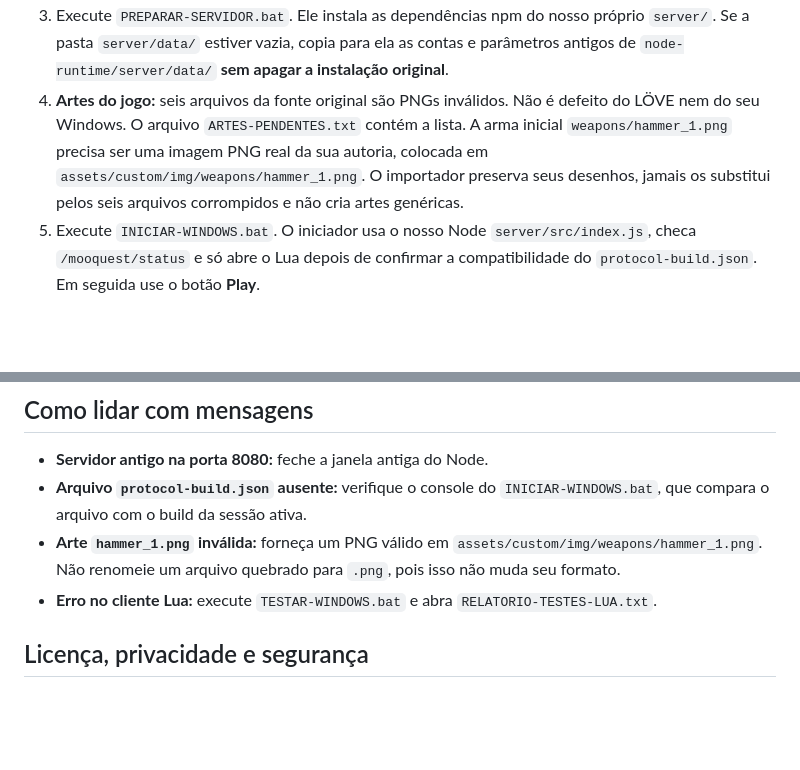
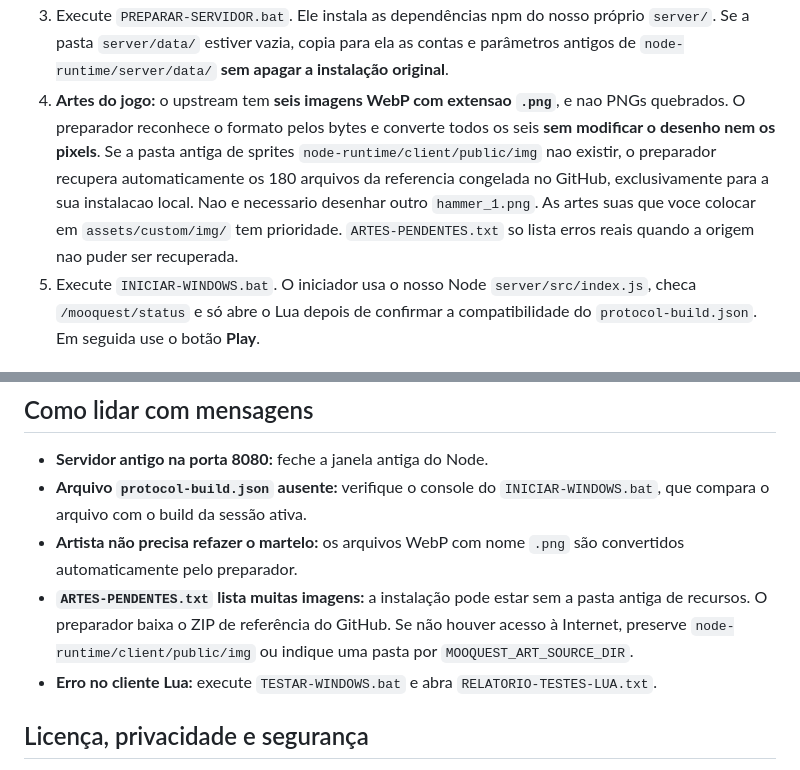
Before and after one commit to SrTristeSad/Moo-Quest, a Markdown page: docs/EXECUTAR-LOCAL.md, 2 parts joined by grey strips. GitHub-like rendering; blank space fills up the shorter version.

Commit message:
docs: explain that misnamed WebP sprites are automatically converted, not corrupt or require replacement art

```diff
--- a/docs/EXECUTAR-LOCAL.md
+++ b/docs/EXECUTAR-LOCAL.md
@@ -18,13 +18,16 @@ Requisitos: [Node.js 20+](https://nodejs.org/) com npm e
    do nosso próprio `server/`. Se a pasta `server/data/` estiver vazia,
    copia para ela as contas e parâmetros antigos de `node-runtime/server/data/`
    **sem apagar a instalação original**.
-4. **Artes do jogo:** seis arquivos da fonte original são PNGs inválidos.
-   Não é defeito do LÖVE nem do seu Windows. O arquivo
-   `ARTES-PENDENTES.txt` contém a lista. A arma inicial
-   `weapons/hammer_1.png` precisa ser uma imagem PNG real da sua autoria,
-   colocada em `assets/custom/img/weapons/hammer_1.png`.
-   O importador preserva seus desenhos, jamais os substitui pelos seis
-   arquivos corrompidos e não cria artes genéricas.
+4. **Artes do jogo:** o upstream tem **seis imagens WebP com extensao
+   `.png`**, e nao PNGs quebrados. O preparador reconhece o formato pelos
+   bytes e converte todos os seis **sem modificar o desenho nem os pixels**.
+   Se a pasta antiga de sprites `node-runtime/client/public/img` nao existir,
+   o preparador recupera automaticamente os 180 arquivos da referencia
+   congelada no GitHub, exclusivamente para a sua instalacao local.
+   Nao e necessario desenhar outro `hammer_1.png`. As artes suas que voce
+   colocar em `assets/custom/img/` tem prioridade.
+   `ARTES-PENDENTES.txt` so lista erros reais quando a origem nao puder
+   ser recuperada.
 5. Execute `INICIAR-WINDOWS.bat`. O iniciador usa o nosso Node
    `server/src/index.js`, checa `/mooquest/status` e só abre o Lua
    depois de confirmar a compatibilidade do `protocol-build.json`.
@@ -48,9 +51,13 @@ e use nosso iniciador; não desative a verificação `/mooquest/status`.
 - **Servidor antigo na porta 8080:** feche a janela antiga do Node.
 - **Arquivo `protocol-build.json` ausente:** verifique o console do
   `INICIAR-WINDOWS.bat`, que compara o arquivo com o build da sessão ativa.
-- **Arte `hammer_1.png` inválida:** forneça um PNG válido em
-  `assets/custom/img/weapons/hammer_1.png`. Não renomeie um arquivo
-  quebrado para `.png`, pois isso não muda seu formato.
+- **Artista não precisa refazer o martelo:** os arquivos WebP com nome
+  `.png` são convertidos automaticamente pelo preparador.
+- **`ARTES-PENDENTES.txt` lista muitas imagens:** a instalação pode estar
+  sem a pasta antiga de recursos. O preparador baixa o ZIP de referência
+  do GitHub. Se não houver acesso à Internet, preserve
+  `node-runtime/client/public/img` ou indique uma pasta por
+  `MOOQUEST_ART_SOURCE_DIR`.
 - **Erro no cliente Lua:** execute `TESTAR-WINDOWS.bat` e abra
   `RELATORIO-TESTES-LUA.txt`.
 
```
